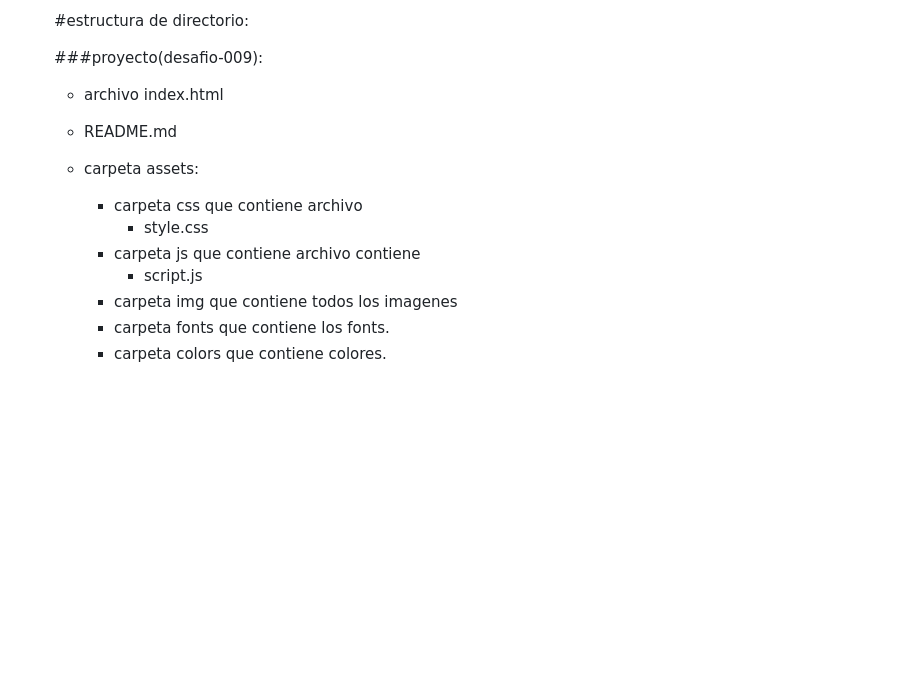
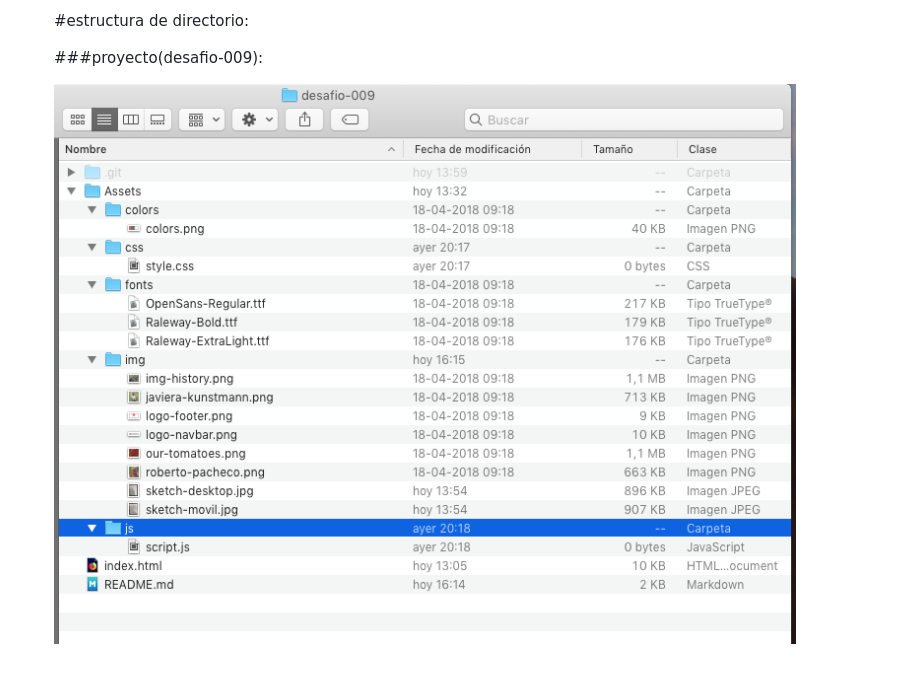
Before and after one commit to Mariia1304/desafio-009, a Markdown page: readme.md, the part around the change. Drawn GitHub-style; pictures changed too: Assets/img/estructura-de-directorio.png (added); blank space fills up the shorter version.

Commit message:
add foto de estructura de directorio

```diff
--- a/readme.md
+++ b/readme.md
@@ -71,15 +71,4 @@
 
     ###proyecto(desafio-009):
 
-
-       - archivo index.html
-       - README.md
-       - carpeta assets:
-
-          - carpeta css que contiene archivo
-              - style.css
-          - carpeta js que contiene archivo contiene
-              - script.js
-          - carpeta img que contiene todos los imagenes
-          - carpeta fonts que contiene los fonts.
-          - carpeta colors que contiene colores.
+    ![estructura de directorio](Assets/img/estructura-de-directorio.png)
```
